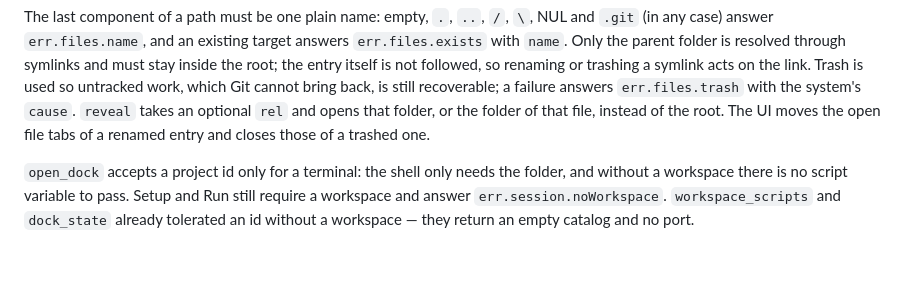
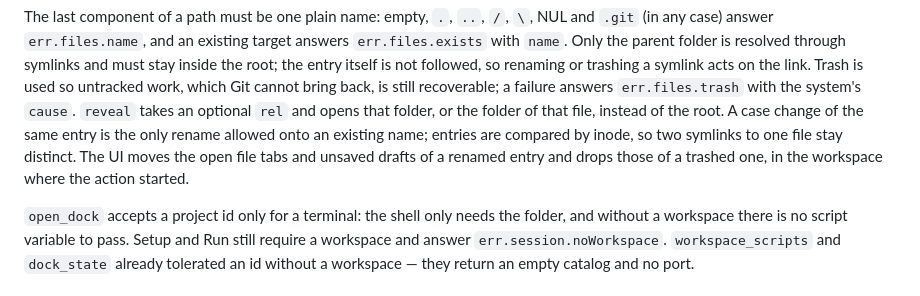
Before and after one commit to JabsRafael/prometeu, a Markdown page: docs/contracts/ipc.md, the part around the change. GitHub-like rendering; blank space fills up the shorter version.

Commit message:
docs(files): describe rename and draft rules for tree actions
Co-Authored-By: Claude Opus 5.5 (1M context) <noreply@anthropic.com>

```diff
--- a/docs/contracts/ipc.md
+++ b/docs/contracts/ipc.md
@@ -202,8 +202,10 @@ not followed, so renaming or trashing a symlink acts on the link. Trash is used
 so untracked work, which Git cannot bring back, is still recoverable; a failure
 answers `err.files.trash` with the system's `cause`. `reveal` takes an optional
 `rel` and opens that folder, or the folder of that file, instead of the root.
-The UI moves the open file tabs of a renamed entry and closes those of a
-trashed one.
+A case change of the same entry is the only rename allowed onto an existing
+name; entries are compared by inode, so two symlinks to one file stay distinct.
+The UI moves the open file tabs and unsaved drafts of a renamed entry and drops
+those of a trashed one, in the workspace where the action started.
 
 `open_dock` accepts a project id only for a terminal: the shell only needs the
 folder, and without a workspace there is no script variable to pass. Setup and
```
